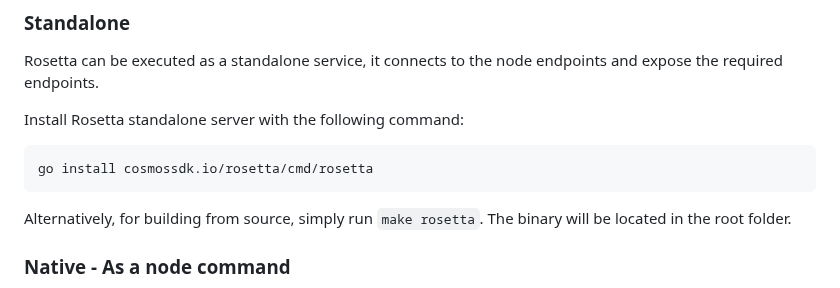
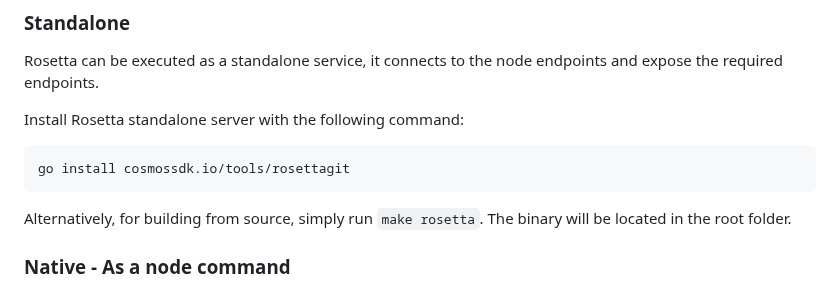
Before and after one commit to cosmos/rosetta, a Markdown page: README.md, the part around the change. GitHub-like rendering.

Commit message:
updated install step on README

````diff
--- a/README.md
+++ b/README.md
@@ -15,7 +15,7 @@ Rosetta can be executed as a standalone service, it connects to the node endpoin
 Install Rosetta standalone server with the following command:
 
 ```bash
-go install cosmossdk.io/rosetta/cmd/rosetta
+go install cosmossdk.io/tools/rosettagit
 ```
 
 Alternatively, for building from source, simply run `make rosetta`. The binary will be located in the root folder.
````
